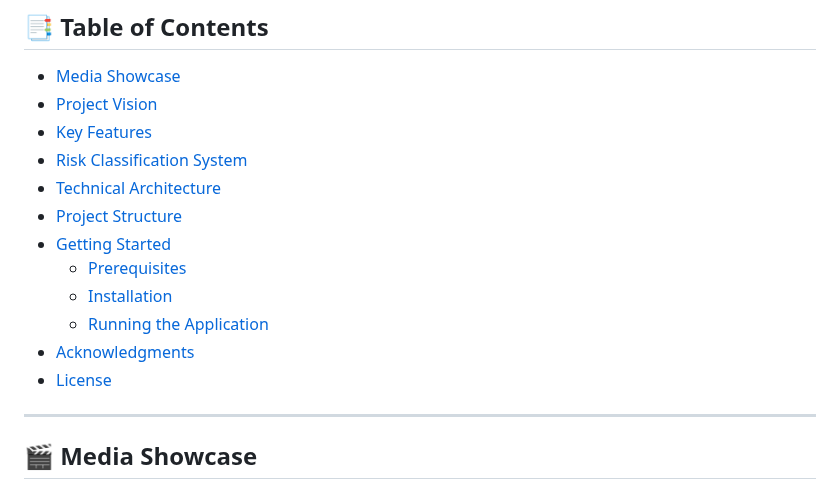
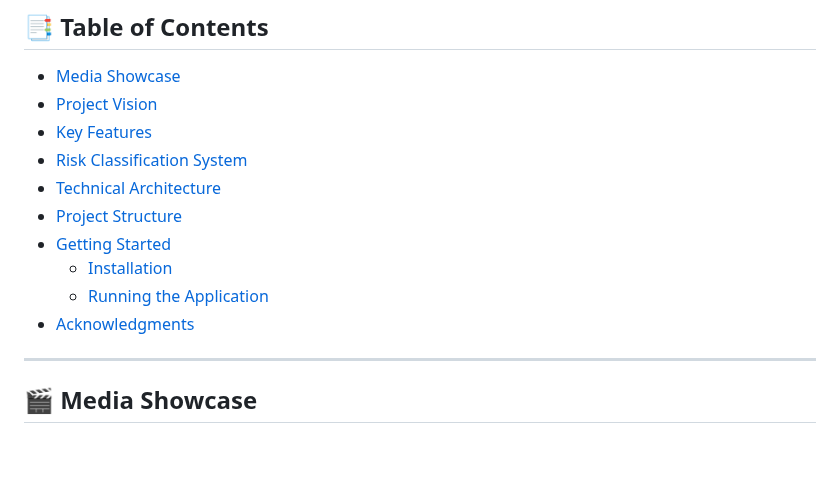
Before and after one commit to tzouvarasc/VisionX-Hackathon-UOI-2025, a Markdown page: README.md, the part around the change. GitHub-like rendering; blank space fills up the shorter version.

```diff
--- a/README.md
+++ b/README.md
@@ -25,11 +25,9 @@
 - [Technical Architecture](#-technical-architecture)
 - [Project Structure](#-project-structure)
 - [Getting Started](#-getting-started)
-  - [Prerequisites](#prerequisites)
   - [Installation](#installation)
   - [Running the Application](#running-the-application)
 - [Acknowledgments](#-acknowledgments)
-- [License](#-license)
 
 ---
 
```
